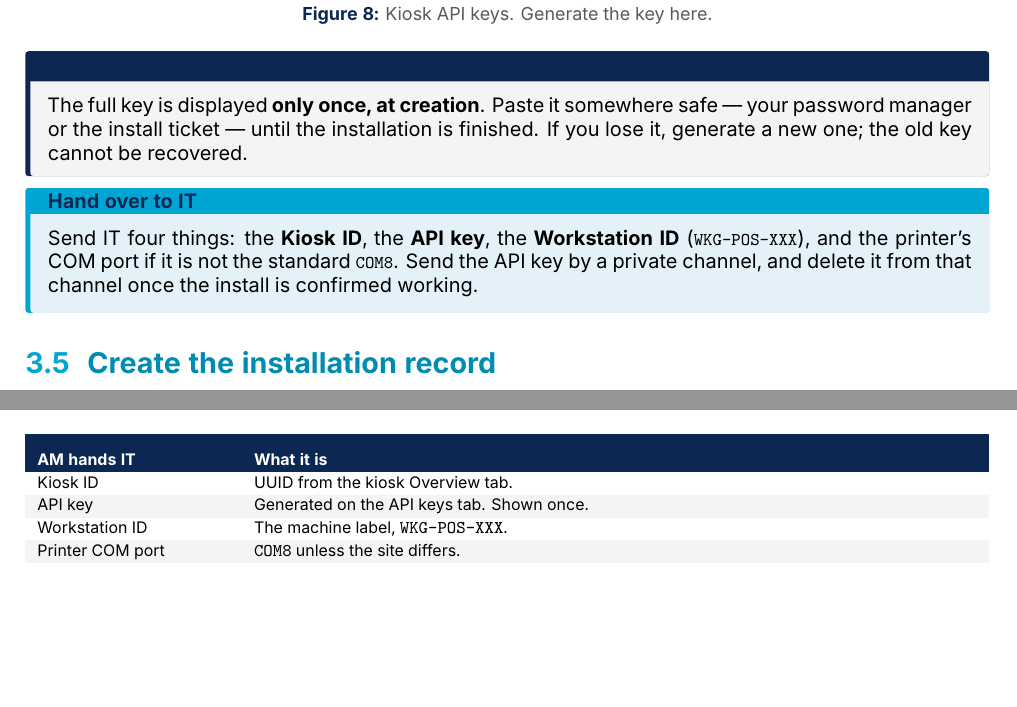
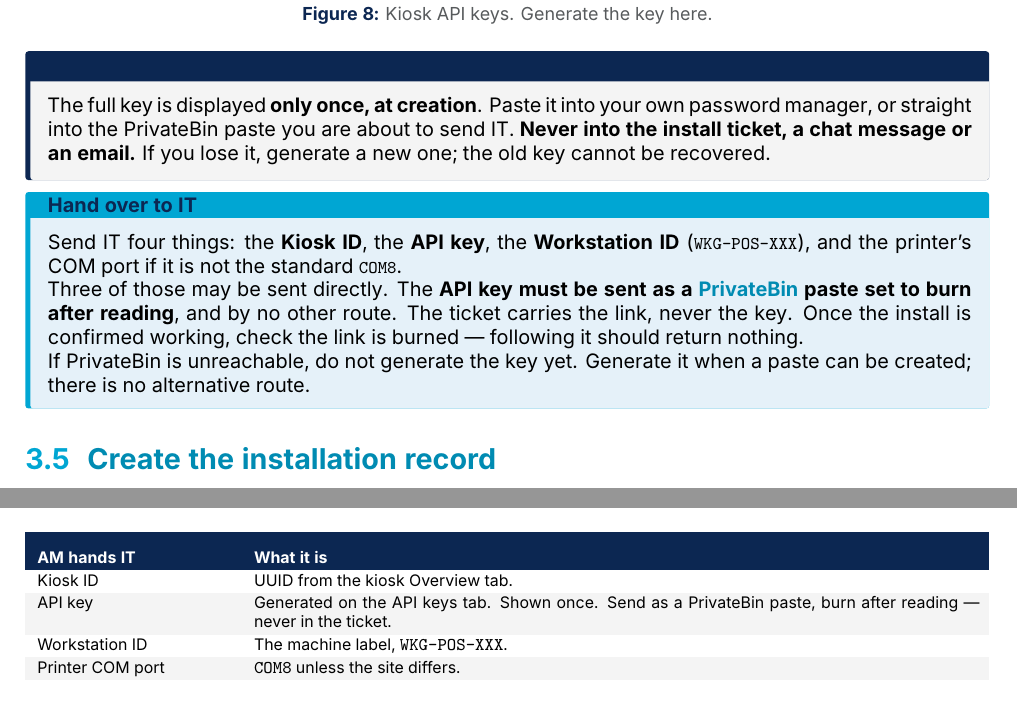
Before and after one commit to vedant-kalbag-wkg/kato-installation-guide, a LaTeX document (Kato_Kiosk_Guide.tex): two parts of pages 9 and 17 of 18, joined at a grey line, cut so that both start at the same text, the shorter picture padded with empty space. Compiled offline with XeLaTeX.

Commit message:
Require PrivateBin for the device API key handover
The key now travels as a PrivateBin paste set to burn after reading, and
by no other route. The ticket carries the link; the key never does.
Approved 2026-09-24, superseding this guide's allowance for holding the
key in the install ticket until the installation is finished.

Holding it in your own password manager is unaffected -- the rule governs
transfer, not storage at rest.

The final-checklist row changes from deleting the key out of the ticket
to confirming the paste is burned, which is a check the account manager
can actually perform: follow the link and it should return nothing.

Also states what to do when PrivateBin is unreachable -- do not generate
the key yet -- since there is no fallback route.

Co-Authored-By: Claude Opus 5 (1M context) <noreply@anthropic.com>
Claude-Session: https://claude.ai/code/session_01L3vTcxNqrwL4YcfKgpgYFr

```diff
--- a/Kato_Kiosk_Guide.tex
+++ b/Kato_Kiosk_Guide.tex
@@ -425,18 +425,26 @@ Before clearing them, verify with IT that:
 \screenshot[0.46]{cc-api-key}{Kiosk API keys. Generate the key here.}
 
 \begin{wkwarn}[Copy the API key now]
-The full key is displayed \textbf{only once, at creation}. Paste it
-somewhere safe --- your password manager or the install ticket --- until
-the installation is finished. If you lose it, generate a new one; the old
-key cannot be recovered.
+The full key is displayed \textbf{only once, at creation}. Paste it into
+your own password manager, or straight into the PrivateBin paste you are
+about to send IT. \textbf{Never into the install ticket, a chat message
+or an email.} If you lose it, generate a new one; the old key cannot be
+recovered.
 \end{wkwarn}
 
 \begin{wkinfo}[Hand over to IT]
 Send IT four things: the \textbf{Kiosk ID}, the \textbf{API key}, the
 \textbf{Workstation ID} (\wpath{WKG-POS-XXX}), and the printer's COM port
-if it is not the standard \wpath{COM8}. Send the API key by a private
-channel, and delete it from that channel once the install is confirmed
-working.
+if it is not the standard \wpath{COM8}.
+
+Three of those may be sent directly. The \textbf{API key must be sent as
+a \href{https://privatebin.net/}{PrivateBin} paste set to burn after
+reading}, and by no other route. The ticket carries the link, never the
+key. Once the install is confirmed working, check the link is burned ---
+following it should return nothing.
+
+If PrivateBin is unreachable, do not generate the key yet. Generate it
+when a paste can be created; there is no alternative route.
 \end{wkinfo}
 
 \subsection{Create the installation record}
@@ -1053,7 +1061,8 @@ the full detail is in the sections above.
 \color{white}\textbf{What it is}\\
 Kiosk ID & UUID from the kiosk Overview tab.\\
 \rowcolor{weknowgreyL}
-API key & Generated on the API keys tab. Shown once.\\
+API key & Generated on the API keys tab. Shown once. Send as a
+PrivateBin paste, burn after reading --- never in the ticket.\\
 Workstation ID & The machine label, \wpath{WKG-POS-XXX}.\\
 \rowcolor{weknowgreyL}
 Printer COM port & \wpath{COM8} unless the site differs.\\
```
Also changed, not shown: Kato_Kiosk_Guide.tex (4 more changed lines).
